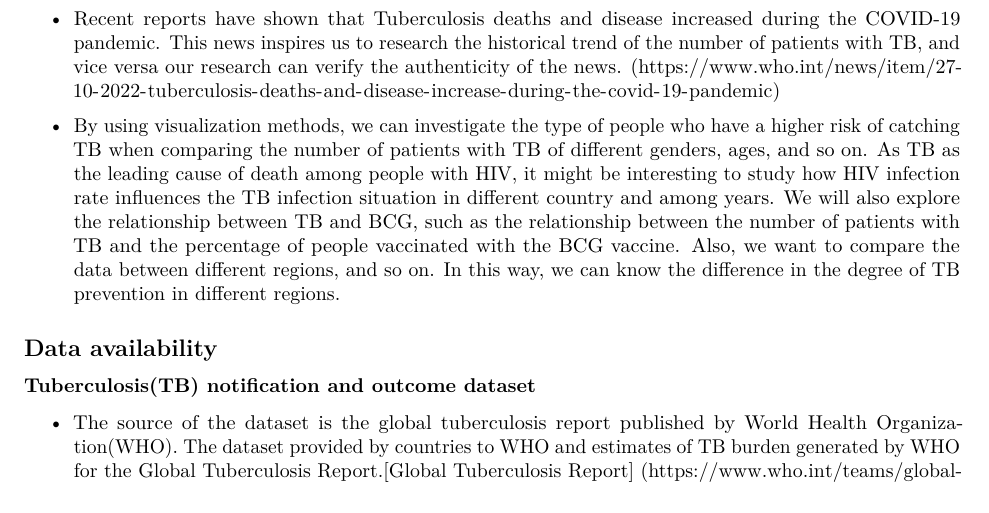
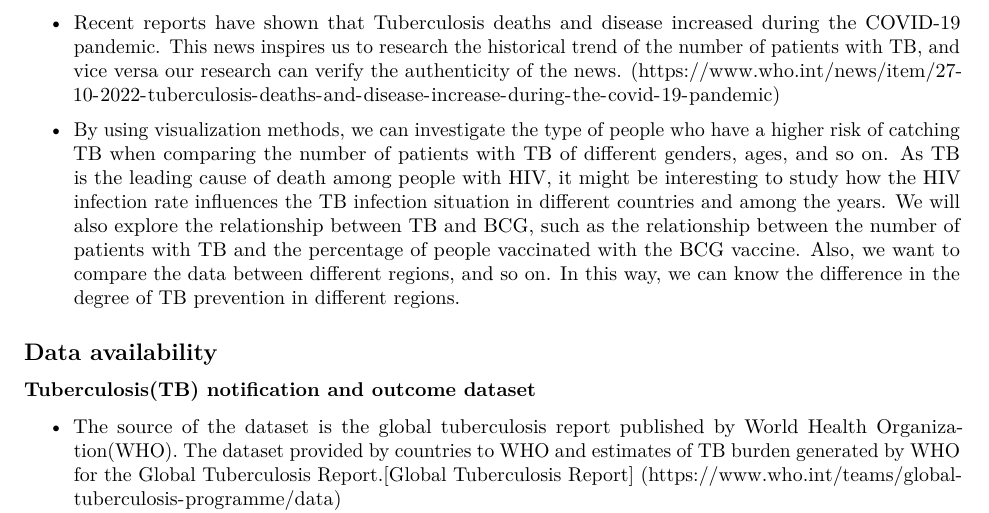
Before and after one commit to yichuang25/EDAV-Final-Project-9, an R Markdown document (proposal.Rmd): part of page 1 of 2, cut so that both start at the same text. Rendered offline with R 4.5, knitr and Pandoc, then LaTeX, with nearby package versions.

Commit message:
Update proposal.Rmd

```diff
--- a/proposal.Rmd
+++ b/proposal.Rmd
@@ -8,7 +8,7 @@ output:
 * Recent reports have shown that Tuberculosis deaths and disease increased during the COVID-19 pandemic. This news inspires us to research the historical trend of the number of patients with TB, and vice versa our research can verify the authenticity of the news.
 (https://www.who.int/news/item/27-10-2022-tuberculosis-deaths-and-disease-increase-during-the-covid-19-pandemic)
 
-* By using visualization methods, we can investigate the type of people who have a higher risk of catching TB when comparing the number of patients with TB of different genders, ages, and so on. As TB as the leading cause of death among people with HIV,  it might be interesting to study how HIV infection rate influences the TB infection situation in different country and among years. We will also explore the relationship between TB and BCG, such as the relationship between the number of patients with TB and the percentage of people vaccinated with the BCG vaccine. Also, we want to compare the data between different regions, and so on. In this way, we can know the difference in the degree of TB prevention in different regions.
+* By using visualization methods, we can investigate the type of people who have a higher risk of catching TB when comparing the number of patients with TB of different genders, ages, and so on. As TB is the leading cause of death among people with HIV, it might be interesting to study how the HIV infection rate influences the TB infection situation in different countries and among the years. We will also explore the relationship between TB and BCG, such as the relationship between the number of patients with TB and the percentage of people vaccinated with the BCG vaccine. Also, we want to compare the data between different regions, and so on. In this way, we can know the difference in the degree of TB prevention in different regions.
 
 ## Data availability
 ### Tuberculosis(TB) notification and outcome dataset
```
